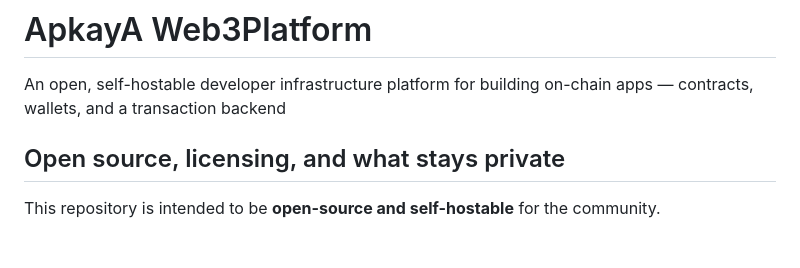
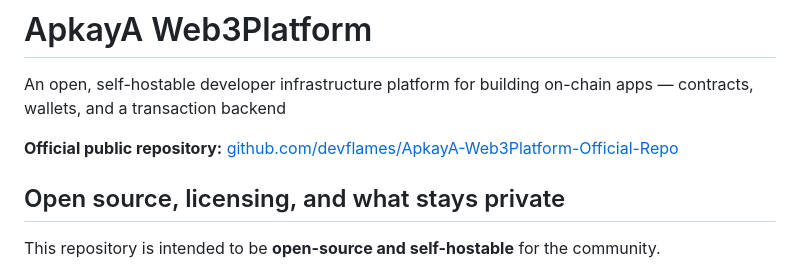
Before and after one commit to devflames/ApkayA-Web3Platform-Official-Repo, a Markdown page: README.md, the part around the change. GitHub-like rendering; blank space fills up the shorter version.

Commit message:
Docs: link official public repository in README

```diff
--- a/README.md
+++ b/README.md
@@ -2,6 +2,8 @@
 
 An open, self-hostable developer infrastructure platform for building on-chain
 apps — contracts, wallets, and a transaction backend
+
+**Official public repository:** [github.com/devflames/ApkayA-Web3Platform-Official-Repo](https://github.com/devflames/ApkayA-Web3Platform-Official-Repo)
 
 ## Open source, licensing, and what stays private
 
```
